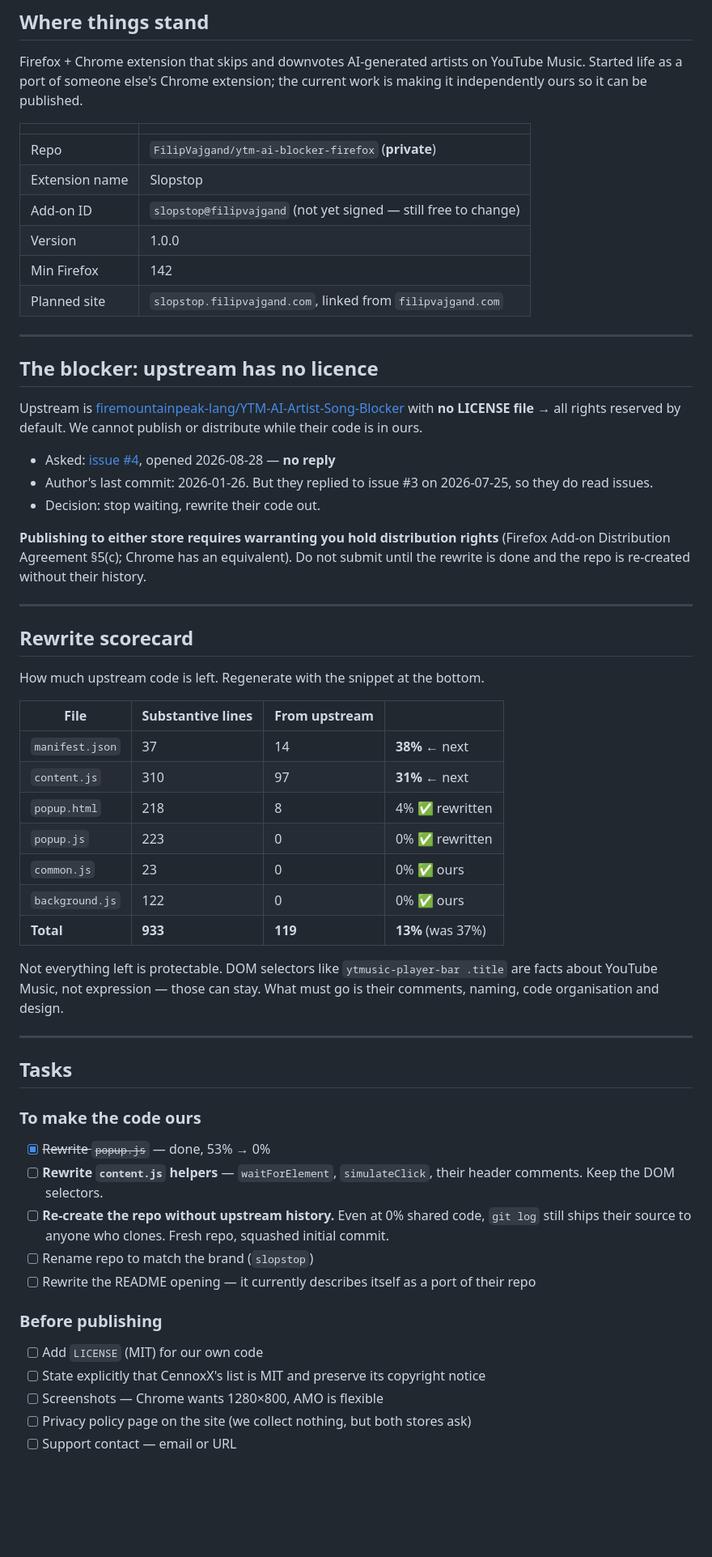
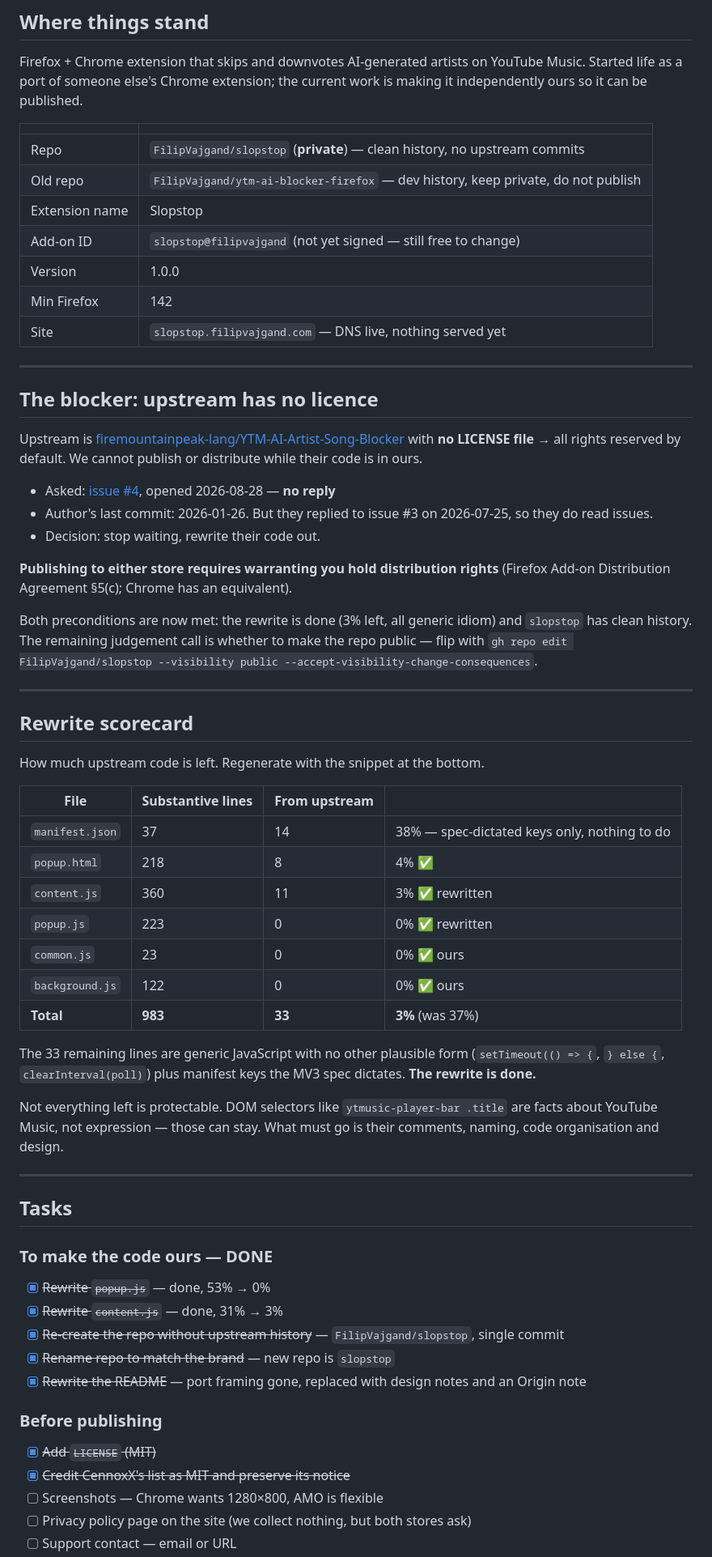
Before and after one commit to FilipVajgand/slopstop, a Markdown page: PROGRESS.md, the part around one of its changes. Shown at 81% size. Rendered like a GitHub page; blank space fills up the shorter version.

Commit message:
Update progress tracker
Co-Authored-By: Claude Opus 5 <noreply@anthropic.com>

```diff
--- a/PROGRESS.md
+++ b/PROGRESS.md
@@ -12,12 +12,13 @@ current work is making it independently ours so it can be published.
 
 | | |
 | --- | --- |
-| Repo | `FilipVajgand/ytm-ai-blocker-firefox` (**private**) |
+| Repo | `FilipVajgand/slopstop` (**private**) — clean history, no upstream commits |
+| Old repo | `FilipVajgand/ytm-ai-blocker-firefox` — dev history, keep private, do not publish |
 | Extension name | Slopstop |
 | Add-on ID | `slopstop@filipvajgand` (not yet signed — still free to change) |
 | Version | 1.0.0 |
 | Min Firefox | 142 |
-| Planned site | `slopstop.filipvajgand.com`, linked from `filipvajgand.com` |
+| Site | `slopstop.filipvajgand.com` — DNS live, nothing served yet |
 
 ---
 
@@ -32,8 +33,12 @@ distribute while their code is in ours.
 - Decision: stop waiting, rewrite their code out.
 
 **Publishing to either store requires warranting you hold distribution rights**
-(Firefox Add-on Distribution Agreement §5(c); Chrome has an equivalent). Do not
-submit until the rewrite is done and the repo is re-created without their history.
+(Firefox Add-on Distribution Agreement §5(c); Chrome has an equivalent).
+
+Both preconditions are now met: the rewrite is done (3% left, all generic idiom)
+and `slopstop` has clean history. The remaining judgement call is whether to make
+the repo public — flip with
+`gh repo edit FilipVajgand/slopstop --visibility public --accept-visibility-change-consequences`.
 
 ---
 
@@ -43,13 +48,17 @@ How much upstream code is left. Regenerate with the snippet at the bottom.
 
 | File | Substantive lines | From upstream | |
 | --- | --- | --- | --- |
-| `manifest.json` | 37 | 14 | **38%** ← next |
-| `content.js` | 310 | 97 | **31%** ← next |
-| `popup.html` | 218 | 8 | 4% ✅ rewritten |
+| `manifest.json` | 37 | 14 | 38% — spec-dictated keys only, nothing to do |
+| `popup.html` | 218 | 8 | 4% ✅ |
+| `content.js` | 360 | 11 | 3% ✅ rewritten |
 | `popup.js` | 223 | 0 | 0% ✅ rewritten |
 | `common.js` | 23 | 0 | 0% ✅ ours |
 | `background.js` | 122 | 0 | 0% ✅ ours |
-| **Total** | **933** | **119** | **13%** (was 37%) |
+| **Total** | **983** | **33** | **3%** (was 37%) |
+
+The 33 remaining lines are generic JavaScript with no other plausible form
+(`setTimeout(() => {`, `} else {`, `clearInterval(poll)`) plus manifest keys the
+MV3 spec dictates. **The rewrite is done.**
 
 Not everything left is protectable. DOM selectors like `ytmusic-player-bar .title`
 are facts about YouTube Music, not expression — those can stay. What must go is
@@ -59,16 +68,16 @@ their comments, naming, code organisation and design.
 
 ## Tasks
 
-### To make the code ours
+### To make the code ours — DONE
 - [x] ~~Rewrite `popup.js`~~ — done, 53% → 0%
-- [ ] **Rewrite `content.js` helpers** — `waitForElement`, `simulateClick`, their header comments. Keep the DOM selectors.
-- [ ] **Re-create the repo without upstream history.** Even at 0% shared code, `git log` still ships their source to anyone who clones. Fresh repo, squashed initial commit.
-- [ ] Rename repo to match the brand (`slopstop`)
-- [ ] Rewrite the README opening — it currently describes itself as a port of their repo
+- [x] ~~Rewrite `content.js`~~ — done, 31% → 3%
+- [x] ~~Re-create the repo without upstream history~~ — `FilipVajgand/slopstop`, single commit
+- [x] ~~Rename repo to match the brand~~ — new repo is `slopstop`
+- [x] ~~Rewrite the README~~ — port framing gone, replaced with design notes and an Origin note
 
 ### Before publishing
-- [ ] Add `LICENSE` (MIT) for our own code
-- [ ] State explicitly that CennoxX's list is MIT and preserve its copyright notice
+- [x] ~~Add `LICENSE` (MIT)~~
+- [x] ~~Credit CennoxX's list as MIT and preserve its notice~~
 - [ ] Screenshots — Chrome wants 1280×800, AMO is flexible
 - [ ] Privacy policy page on the site (we collect nothing, but both stores ask)
 - [ ] Support contact — email or URL
```
Also changed, not shown: other parts of PROGRESS.md (+1 -1 lines).
